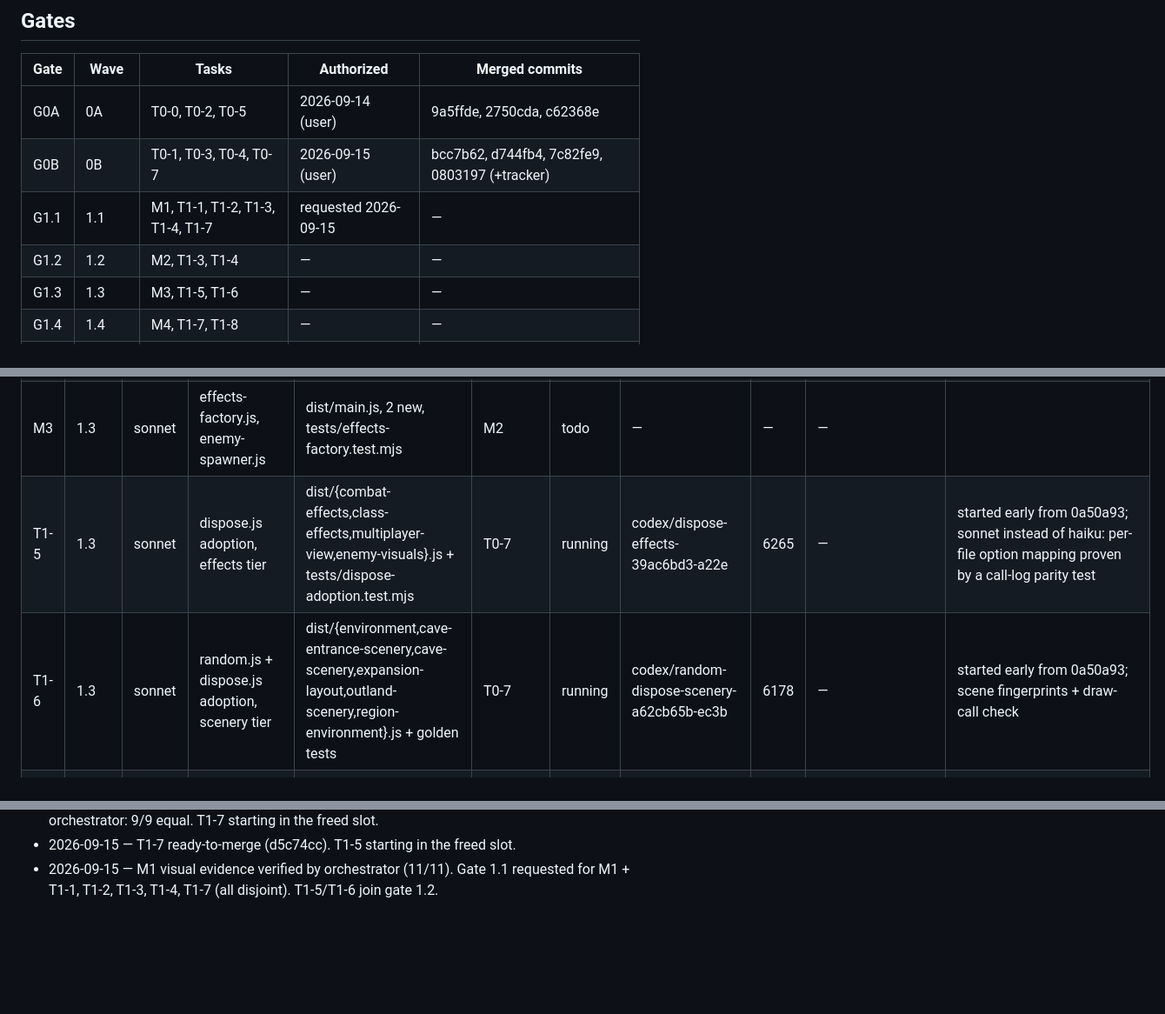
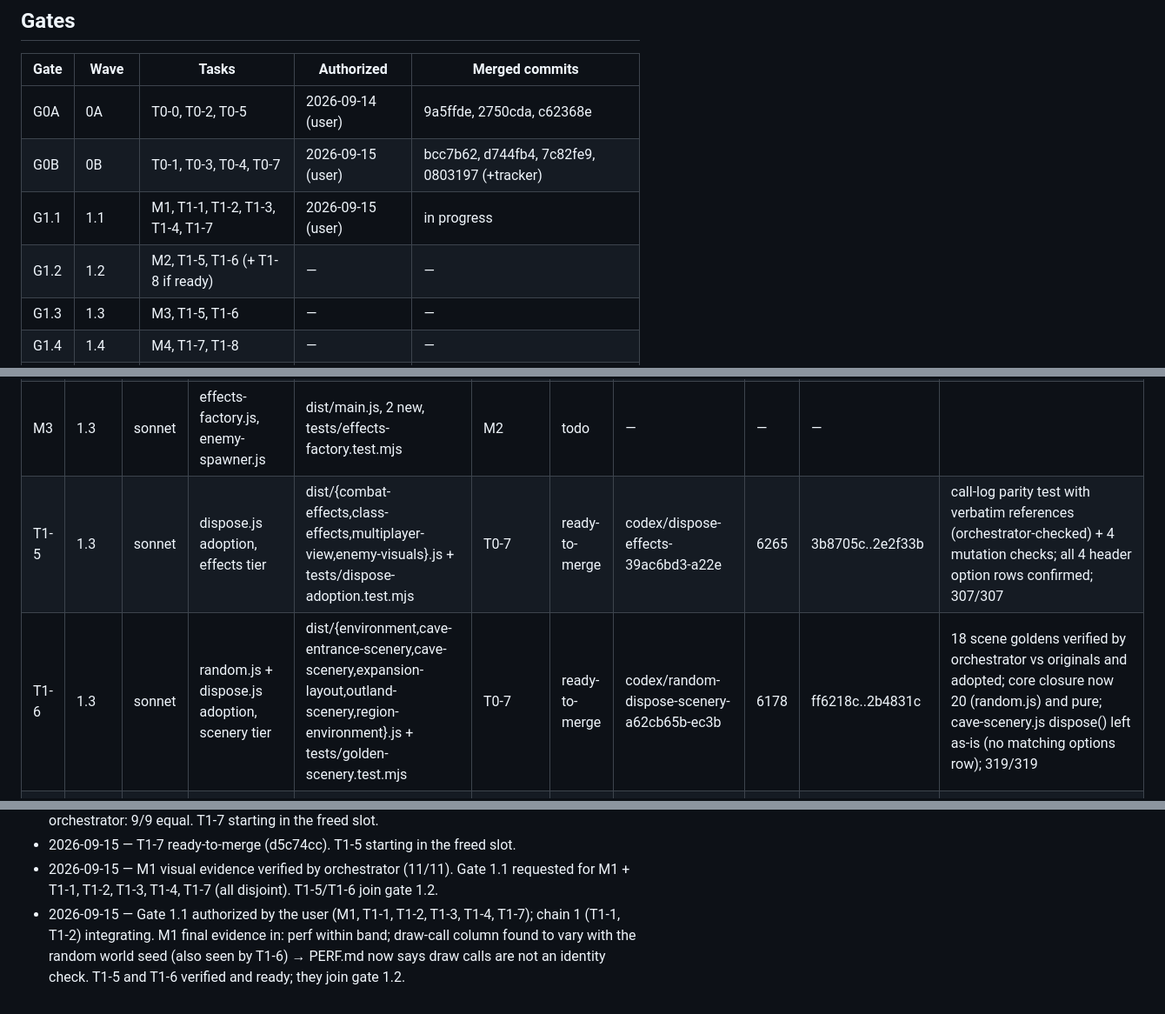
Before and after one commit to galbenyosef/hallowmere, a Markdown page: docs/refactor/TASKS.md, 3 parts joined by grey strips. Shown at 87% size. GitHub-like rendering; blank space fills up the shorter version.

Commit message:
T0-0: M1, T1-5, T1-6 ready; gate 1.1 in progress; PERF.md draw-call caveat
Co-Authored-By: Claude Fable 5.1 <noreply@anthropic.com>

```diff
--- a/docs/refactor/TASKS.md
+++ b/docs/refactor/TASKS.md
@@ -12,8 +12,8 @@ Baseline (main `ff9a17f`): 269 tests pass / 0 fail, suite ~84 s, `npm run build`
 |---|---|---|---|---|
 | G0A | 0A | T0-0, T0-2, T0-5 | 2026-09-14 (user) | 9a5ffde, 2750cda, c62368e |
 | G0B | 0B | T0-1, T0-3, T0-4, T0-7 | 2026-09-15 (user) | bcc7b62, d744fb4, 7c82fe9, 0803197 (+tracker) |
-| G1.1 | 1.1 | M1, T1-1, T1-2, T1-3, T1-4, T1-7 | requested 2026-09-15 | — |
-| G1.2 | 1.2 | M2, T1-3, T1-4 | — | — |
+| G1.1 | 1.1 | M1, T1-1, T1-2, T1-3, T1-4, T1-7 | 2026-09-15 (user) | in progress |
+| G1.2 | 1.2 | M2, T1-5, T1-6 (+ T1-8 if ready) | — | — |
 | G1.3 | 1.3 | M3, T1-5, T1-6 | — | — |
 | G1.4 | 1.4 | M4, T1-7, T1-8 | — | — |
 | G1.5 | 1.5 | M5, T1-9, T1-10 | — | — |
@@ -49,8 +49,8 @@ Baseline (main `ff9a17f`): 269 tests pass / 0 fail, suite ~84 s, `npm run build`
 | T1-3 | 1.2 | sonnet | model-primitives → reaver, predator-model | dist/{reaver-character-model,predator-model}.js + golden tests | T0-7 | ready-to-merge | codex/primitives-reaver-predator-97c91695-d10a | 5832 | 4c51968..3329674 | goldens (with visible, uuid-stripped) verified by orchestrator vs originals and adopted; reaver 14057→13333 B, predator 18340→17816 B; 309/309; may merge at gate 1.1 (disjoint) |
 | T1-4 | 1.2 | sonnet | model-primitives → character-study-models, generator, npc-models.mjs | dist/character-study-models.js, scripts/generate-assets.mjs, scripts/npc-models.mjs + golden tests | T0-7, T0-5 | ready-to-merge | codex/primitives-study-generator-f9654cb9-6963 | 5653 | 016b5fe..84a2a06 | goldens verified by orchestrator vs originals (5/5) and adopted; orchestrator regenerated all 9 GLBs with original vs adopted generator: ALL EQUAL (uuid names normalised); 306/306 |
 | M3 | 1.3 | sonnet | effects-factory.js, enemy-spawner.js | dist/main.js, 2 new, tests/effects-factory.test.mjs | M2 | todo | — | — | — | |
-| T1-5 | 1.3 | sonnet | dispose.js adoption, effects tier | dist/{combat-effects,class-effects,multiplayer-view,enemy-visuals}.js + tests/dispose-adoption.test.mjs | T0-7 | running | codex/dispose-effects-39ac6bd3-a22e | 6265 | — | started early from 0a50a93; sonnet instead of haiku: per-file option mapping proven by a call-log parity test |
-| T1-6 | 1.3 | sonnet | random.js + dispose.js adoption, scenery tier | dist/{environment,cave-entrance-scenery,cave-scenery,expansion-layout,outland-scenery,region-environment}.js + golden tests | T0-7 | running | codex/random-dispose-scenery-a62cb65b-ec3b | 6178 | — | started early from 0a50a93; scene fingerprints + draw-call check |
+| T1-5 | 1.3 | sonnet | dispose.js adoption, effects tier | dist/{combat-effects,class-effects,multiplayer-view,enemy-visuals}.js + tests/dispose-adoption.test.mjs | T0-7 | ready-to-merge | codex/dispose-effects-39ac6bd3-a22e | 6265 | 3b8705c..2e2f33b | call-log parity test with verbatim references (orchestrator-checked) + 4 mutation checks; all 4 header option rows confirmed; 307/307 |
+| T1-6 | 1.3 | sonnet | random.js + dispose.js adoption, scenery tier | dist/{environment,cave-entrance-scenery,cave-scenery,expansion-layout,outland-scenery,region-environment}.js + tests/golden-scenery.test.mjs | T0-7 | ready-to-merge | codex/random-dispose-scenery-a62cb65b-ec3b | 6178 | ff6218c..2b4831c | 18 scene goldens verified by orchestrator vs originals and adopted; core closure now 20 (random.js) and pure; cave-scenery.js dispose() left as-is (no matching options row); 319/319 |
 | M4 | 1.4 | sonnet | interaction.js, region-travel.js, pointer-targeting.js | dist/main.js, 3 new, tests/loot-pickup.test.mjs, perf-smoke row | M3 | todo | — | — | — | |
 | T1-7 | 1.4 | haiku | util.js adoption | dist/{dialogue,journeys-menu,inventory,resource-orbs}.js | T0-7 | ready-to-merge | codex/util-adoption-ce4f8d26-6a2a | 6294 | d5c74cc | 4 helper swaps, imports verified per file; 301/301 |
 | T1-8 | 1.4 | sonnet | Portrait camera-fit helper | dist/{portrait-fit,character-portraits,inventory-portraits,npc-portraits}.js | T0-7 | todo | — | — | — | portrait hashes must match |
@@ -120,3 +120,4 @@ Baseline (main `ff9a17f`): 269 tests pass / 0 fail, suite ~84 s, `npm run build`
 - 2026-09-15 — T1-4 ready-to-merge (016b5fe..84a2a06); GLB regeneration compared by the orchestrator: 9/9 equal. T1-7 starting in the freed slot.
 - 2026-09-15 — T1-7 ready-to-merge (d5c74cc). T1-5 starting in the freed slot.
 - 2026-09-15 — M1 visual evidence verified by orchestrator (11/11). Gate 1.1 requested for M1 + T1-1, T1-2, T1-3, T1-4, T1-7 (all disjoint). T1-5/T1-6 join gate 1.2.
+- 2026-09-15 — Gate 1.1 authorized by the user (M1, T1-1, T1-2, T1-3, T1-4, T1-7); chain 1 (T1-1, T1-2) integrating. M1 final evidence in: perf within band; draw-call column found to vary with the random world seed (also seen by T1-6) → PERF.md now says draw calls are not an identity check. T1-5 and T1-6 verified and ready; they join gate 1.2.
```
Also changed, not shown: other parts of docs/refactor/TASKS.md (+1 -1 lines), docs/refactor/PERF.md (+2 -0 lines).
